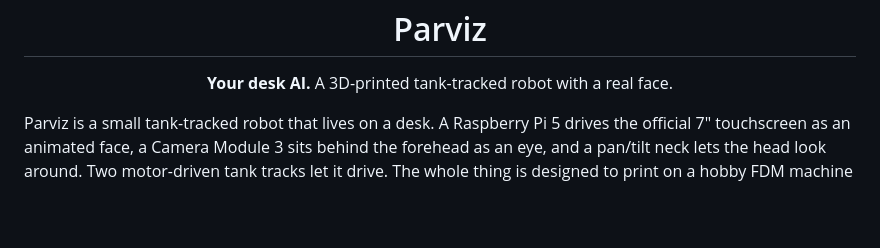
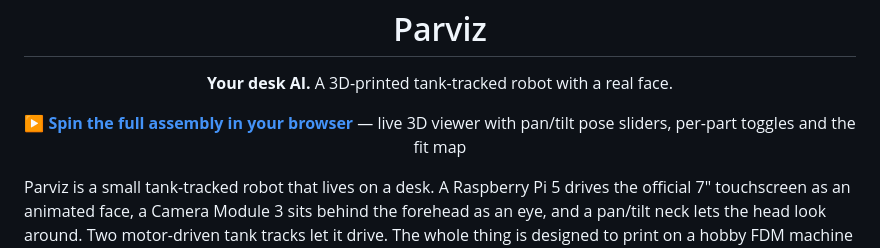
Before and after one commit to m-esm/Parviz, a Markdown page: README.md, the part around the change. GitHub-like rendering; blank space fills up the shorter version.

Commit message:
README: link the live GitHub Pages 3D viewer

```diff
--- a/README.md
+++ b/README.md
@@ -5,6 +5,11 @@
 <h1 align="center">Parviz</h1>
 
 <p align="center"><b>Your desk AI.</b> A 3D-printed tank-tracked robot with a real face.</p>
+
+<p align="center">
+  <a href="https://m-esm.github.io/Parviz/viewer_glb.html"><b>&#9654; Spin the full assembly in your browser</b></a>
+  &mdash; live 3D viewer with pan/tilt pose sliders, per-part toggles and the fit map
+</p>
 
 Parviz is a small tank-tracked robot that lives on a desk. A Raspberry Pi 5 drives
 the official 7" touchscreen as an animated face, a Camera Module 3 sits behind the
```
